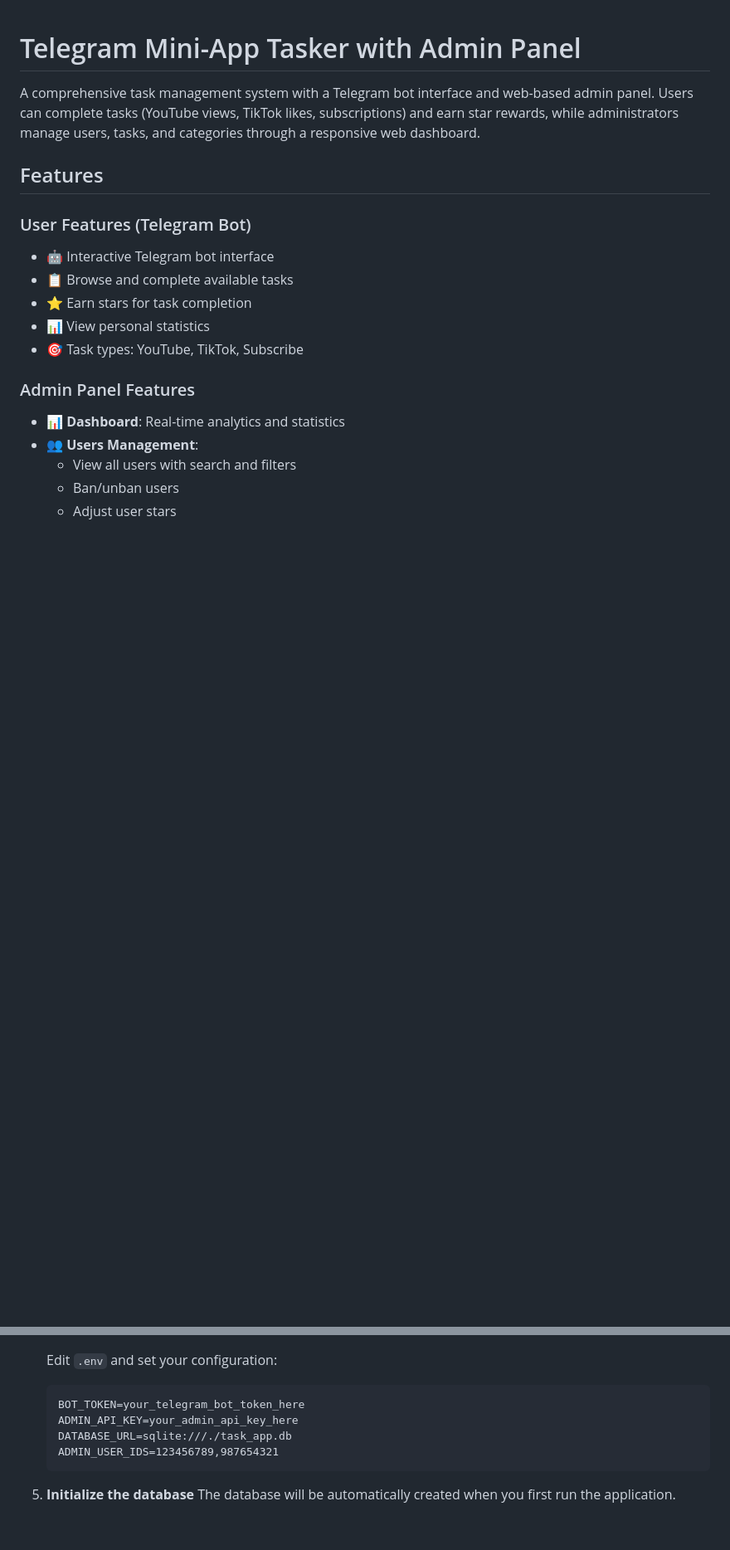
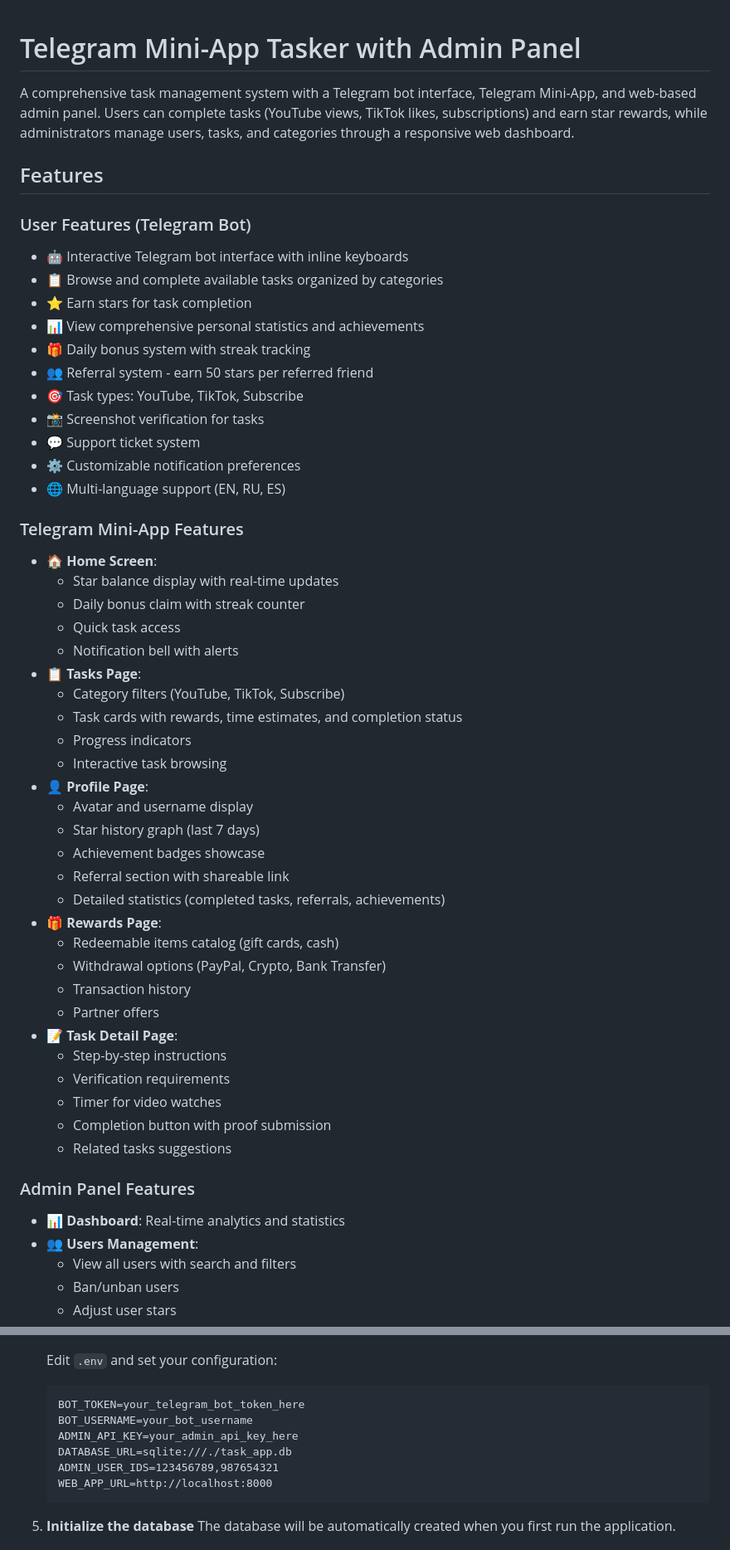
Before and after one commit to mrDarky/task_tg_mini_app, a Markdown page: README.md, 2 parts joined by grey strips. Shown at 83% size. Rendered like a GitHub page; blank space fills up the shorter version.

````diff
--- a/README.md
+++ b/README.md
@@ -1,15 +1,50 @@
 # Telegram Mini-App Tasker with Admin Panel
 
-A comprehensive task management system with a Telegram bot interface and web-based admin panel. Users can complete tasks (YouTube views, TikTok likes, subscriptions) and earn star rewards, while administrators manage users, tasks, and categories through a responsive web dashboard.
+A comprehensive task management system with a Telegram bot interface, Telegram Mini-App, and web-based admin panel. Users can complete tasks (YouTube views, TikTok likes, subscriptions) and earn star rewards, while administrators manage users, tasks, and categories through a responsive web dashboard.
 
 ## Features
 
 ### User Features (Telegram Bot)
-- 🤖 Interactive Telegram bot interface
-- 📋 Browse and complete available tasks
+- 🤖 Interactive Telegram bot interface with inline keyboards
+- 📋 Browse and complete available tasks organized by categories
 - ⭐ Earn stars for task completion
-- 📊 View personal statistics
+- 📊 View comprehensive personal statistics and achievements
+- 🎁 Daily bonus system with streak tracking
+- 👥 Referral system - earn 50 stars per referred friend
 - 🎯 Task types: YouTube, TikTok, Subscribe
+- 📸 Screenshot verification for tasks
+- 💬 Support ticket system
+- ⚙️ Customizable notification preferences
+- 🌐 Multi-language support (EN, RU, ES)
+
+### Telegram Mini-App Features
+- 🏠 **Home Screen**:
+  - Star balance display with real-time updates
+  - Daily bonus claim with streak counter
+  - Quick task access
+  - Notification bell with alerts
+- 📋 **Tasks Page**:
+  - Category filters (YouTube, TikTok, Subscribe)
+  - Task cards with rewards, time estimates, and completion status
+  - Progress indicators
+  - Interactive task browsing
+- 👤 **Profile Page**:
+  - Avatar and username display
+  - Star history graph (last 7 days)
+  - Achievement badges showcase
+  - Referral section with shareable link
+  - Detailed statistics (completed tasks, referrals, achievements)
+- 🎁 **Rewards Page**:
+  - Redeemable items catalog (gift cards, cash)
+  - Withdrawal options (PayPal, Crypto, Bank Transfer)
+  - Transaction history
+  - Partner offers
+- 📝 **Task Detail Page**:
+  - Step-by-step instructions
+  - Verification requirements
+  - Timer for video watches
+  - Completion button with proof submission
+  - Related tasks suggestions
 
 ### Admin Panel Features
 - 📊 **Dashboard**: Real-time analytics and statistics
@@ -116,9 +160,11 @@ task_tg_mini_app/
    Edit `.env` and set your configuration:
    ```
    BOT_TOKEN=your_telegram_bot_token_here
+   BOT_USERNAME=your_bot_username
    ADMIN_API_KEY=your_admin_api_key_here
    DATABASE_URL=sqlite:///./task_app.db
    ADMIN_USER_IDS=123456789,987654321
+   WEB_APP_URL=http://localhost:8000
    ```
 
 5. **Initialize the database**
````
Also changed, not shown: other parts of README.md (+143 -14 lines).
